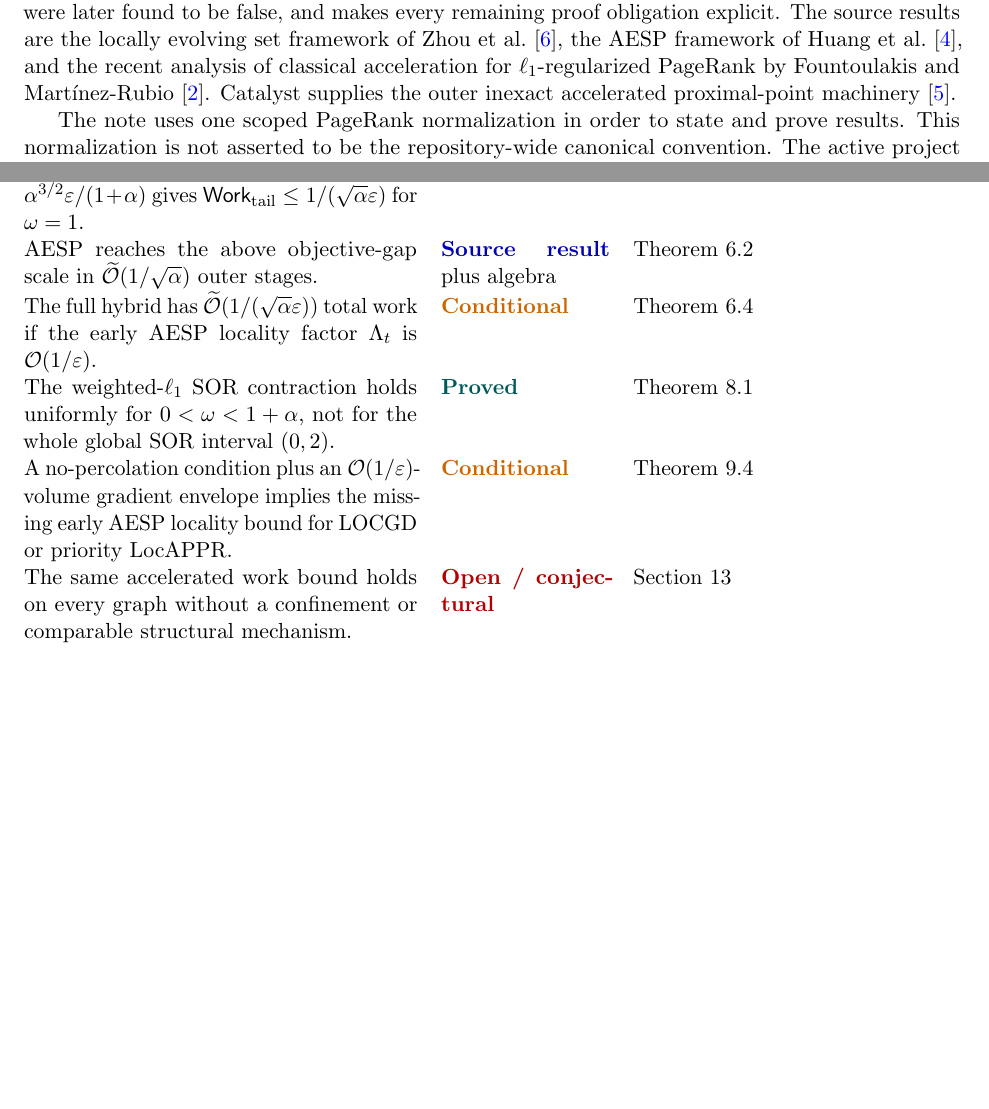
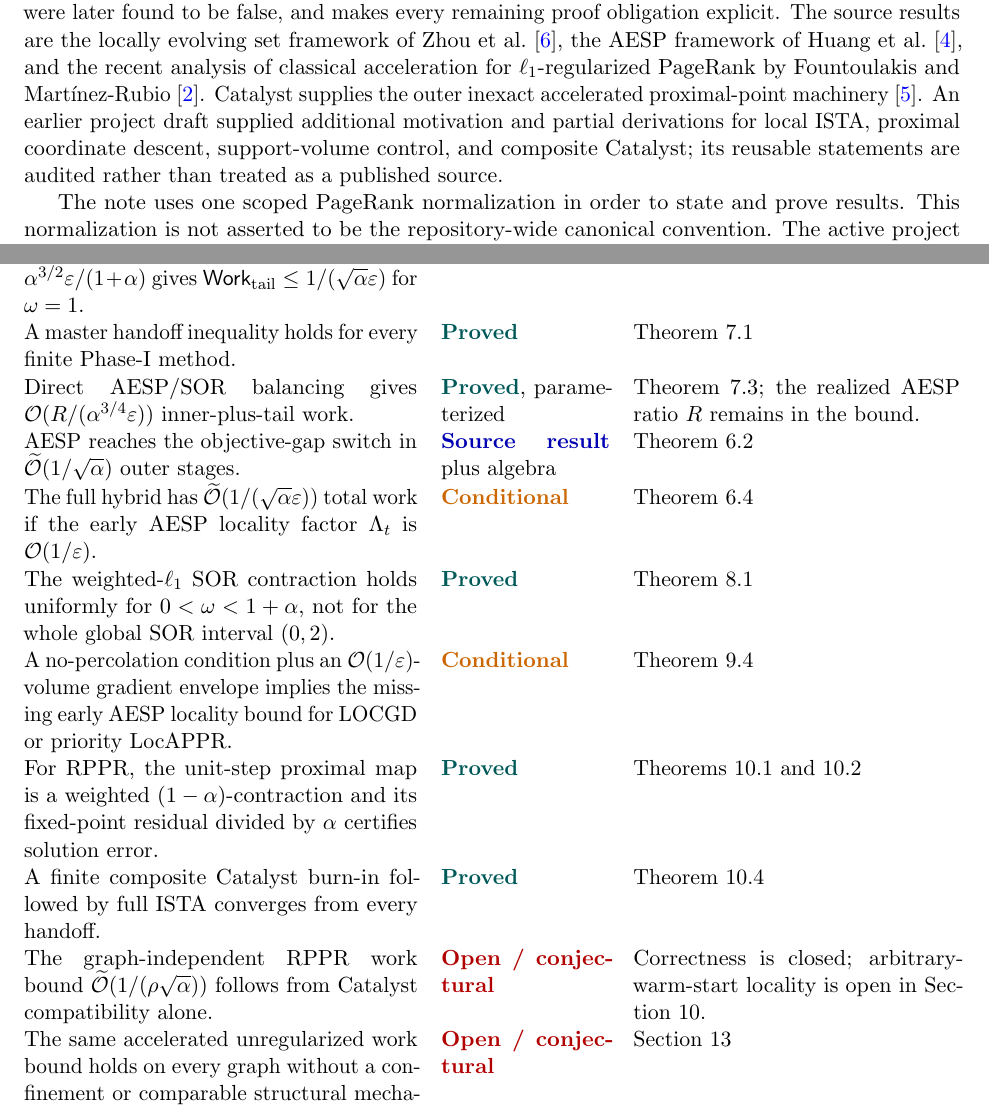
Before and after one commit to baojian/hybrid-local-solver, a LaTeX thesis (manuscript/notes/hybrid_local_solver_synthesis/hybrid_local_solver_synthesis.tex, which reads manuscript/notes/hybrid_local_solver_synthesis/sections/01_scope_and_status.tex): two parts of pages 3 and 5 of 37 before the commit and two parts of pages 3 and 36 of 37 after it, joined at a grey line, cut so that both start at the same text, the shorter picture padded with empty space. Compiled offline with pdfLaTeX.

Commit message:
Expand synthesis claim-status table

```diff
--- a/manuscript/notes/hybrid_local_solver_synthesis/sections/01_scope_and_status.tex
+++ b/manuscript/notes/hybrid_local_solver_synthesis/sections/01_scope_and_status.tex
@@ -9,7 +9,11 @@ the locally evolving set framework of \citet{zhou2024iterative}, the AESP
 framework of \citet{huang2025accelerated}, and the recent analysis of
 classical acceleration for \(\ell_1\)-regularized PageRank by
 \citet{fountoulakis2026complexity}.  Catalyst supplies the outer inexact
-accelerated proximal-point machinery \citep{lin2018catalyst}.
+accelerated proximal-point machinery \citep{lin2018catalyst}.  An earlier
+project draft supplied additional motivation and partial derivations for local
+ISTA, proximal coordinate descent, support-volume control, and composite
+Catalyst; its reusable statements are audited rather than treated as a
+published source.
 
 The note uses one scoped PageRank normalization in order to state and prove
 results.  This normalization is not asserted to be the repository-wide
@@ -90,7 +95,13 @@ An objective-gap handoff at
 \(f(x_J)-f^\star\leq\alpha^{3/2}\eps/(1+\alpha)\) gives
 \(\Work_{\rm tail}\leq1/(\sqrt{\alpha}\eps)\) for \(\omega=1\).
 & \statusproved & \Cref{thm:objective-handoff-tail} \\
-AESP reaches the above objective-gap scale in
+A master handoff inequality holds for every finite Phase-I method.
+& \statusproved & \Cref{thm:master-handoff} \\
+Direct AESP/SOR balancing gives
+\(\mathcal O(R/(\alpha^{3/4}\eps))\) inner-plus-tail work.
+& \statusproved, parameterized & \Cref{cor:black-box-rate}; the realized
+  AESP ratio \(R\) remains in the bound. \\
+AESP reaches the objective-gap switch in
 \(\softO(1/\sqrt{\alpha})\) outer stages.
 & \statussource\ plus algebra & \Cref{prop:aesp-handoff-stage} \\
 The full hybrid has
@@ -104,8 +115,19 @@ A no-percolation condition plus an
 \(\mathcal O(1/\eps)\)-volume gradient envelope implies the missing early
 AESP locality bound for LOCGD or priority LocAPPR.
 & \statusconditional & \Cref{thm:confinement-total} \\
-The same accelerated work bound holds on every graph without a confinement or
-comparable structural mechanism.
+For RPPR, the unit-step proximal map is a weighted
+\((1-\alpha)\)-contraction and its fixed-point residual divided by \(\alpha\)
+certifies solution error.
+& \statusproved & \Cref{lem:rppr-prox-contraction,cor:rppr-prox-certificate} \\
+A finite composite Catalyst burn-in followed by full ISTA converges from every
+handoff.
+& \statusproved & \Cref{thm:rppr-hybrid-convergence} \\
+The graph-independent RPPR work bound
+\(\softO(1/(\rho\sqrt\alpha))\) follows from Catalyst compatibility alone.
+& \statusconjecture & Correctness is closed; arbitrary-warm-start locality is
+  open in \cref{sec:composite-rppr-hybrid}. \\
+The same accelerated unregularized work bound holds on every graph without a
+confinement or comparable structural mechanism.
 & \statusconjecture & \Cref{sec:open-problems} \\
 The TB-Science task should officially require improving a frozen AESP
 baseline, while the task author calibrates against all standalone local
```
Also changed, not shown: manuscript/notes/hybrid_local_solver_synthesis/sections/01_scope_and_status.tex (16 more changed lines).
